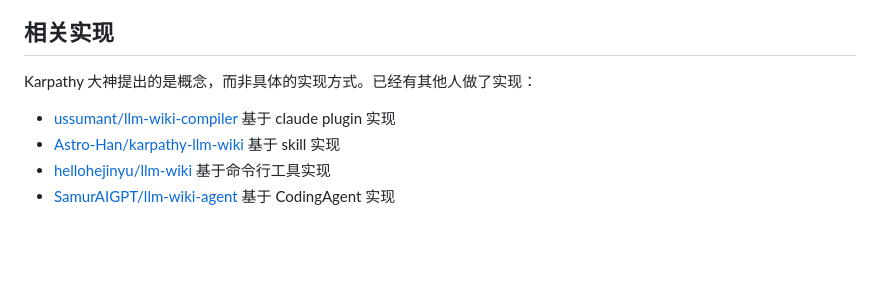
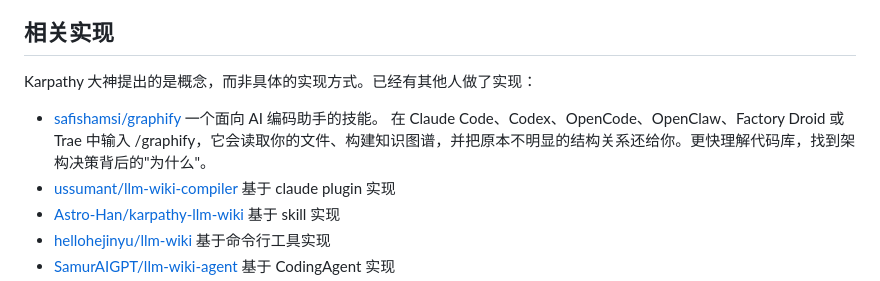
Before and after one commit to vxiaozhi/til, a Markdown page: personal-knowledge/README.md, the part around the change. GitHub-like rendering; blank space fills up the shorter version.

```diff
--- a/personal-knowledge/README.md
+++ b/personal-knowledge/README.md
@@ -34,6 +34,7 @@ GitHub上他附带的一份[想法文件](https://gist.github.com/karpathy/442a6
 
 Karpathy 大神提出的是概念，而非具体的实现方式。已经有其他人做了实现：
 
+- [safishamsi/graphify](https://github.com/safishamsi/graphify) 一个面向 AI 编码助手的技能。 在 Claude Code、Codex、OpenCode、OpenClaw、Factory Droid 或 Trae 中输入 /graphify，它会读取你的文件、构建知识图谱，并把原本不明显的结构关系还给你。更快理解代码库，找到架构决策背后的"为什么"。
 - [ussumant/llm-wiki-compiler](https://github.com/ussumant/llm-wiki-compiler) 基于 claude plugin 实现
 - [Astro-Han/karpathy-llm-wiki](https://github.com/Astro-Han/karpathy-llm-wiki) 基于 skill 实现
 - [hellohejinyu/llm-wiki](https://github.com/hellohejinyu/llm-wiki) 基于命令行工具实现
```
